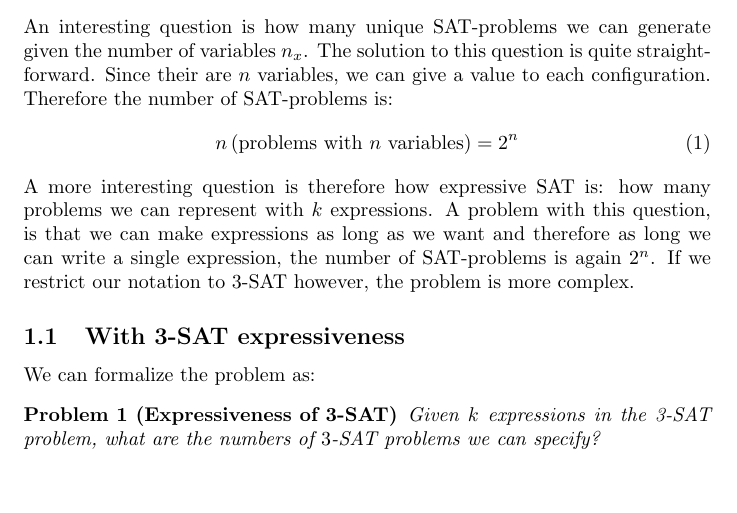
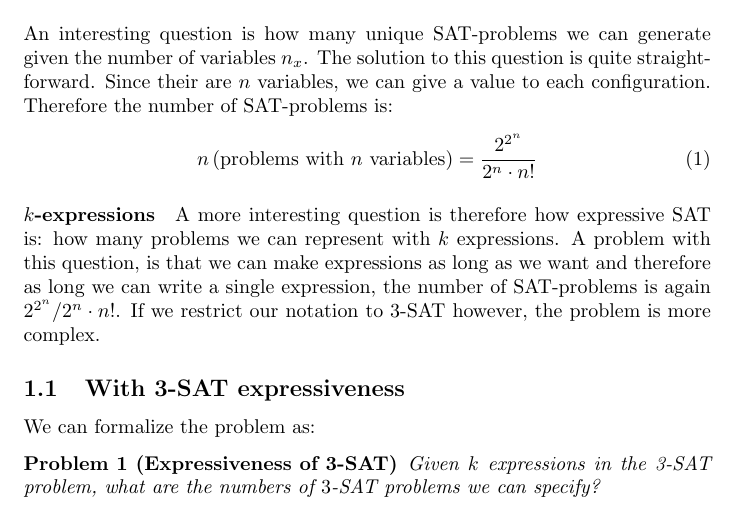
Before and after one commit to acad2/publications, a LaTeX document (sat/sat.tex): part of page 1 of 2, cut so that both start at the same text, the shorter picture padded with empty space. Compiled offline with pdfLaTeX.

Commit message:
adding text to sat

```diff
--- a/sat/sat.tex
+++ b/sat/sat.tex
@@ -9,9 +9,10 @@
 \section{Number of Problems}
 An interesting question is how many unique SAT-problems we can generate given the number of variables $n_x$. The solution to this question is quite straightforward. Since their are $n$ variables, we can give a value to each configuration. Therefore the number of SAT-problems is:
 \begin{equation}
-n\left(\mbox{problems with $n$ variables}\right)=2^n
+n\left(\mbox{problems with $n$ variables}\right)=\displaystyle\frac{2^{2^n}}{2^n\cdot n!}
 \end{equation}
-A more interesting question is therefore how expressive SAT is: how many problems we can represent with $k$ expressions. A problem with this question, is that we can make expressions as long as we want and therefore as long we can write a single expression, the number of SAT-problems is again $2^n$. If we restrict our notation to $3$-SAT however, the problem is more complex.
+\paragraph{$k$-expressions}
+A more interesting question is therefore how expressive SAT is: how many problems we can represent with $k$ expressions. A problem with this question, is that we can make expressions as long as we want and therefore as long we can write a single expression, the number of SAT-problems is again $2^{2^n}/2^n\cdot n!$. If we restrict our notation to $3$-SAT however, the problem is more complex.
 \subsection{With 3-SAT expressiveness}
 We can formalize the problem as:
 \begin{problem}[Expressiveness of 3-SAT]
```
